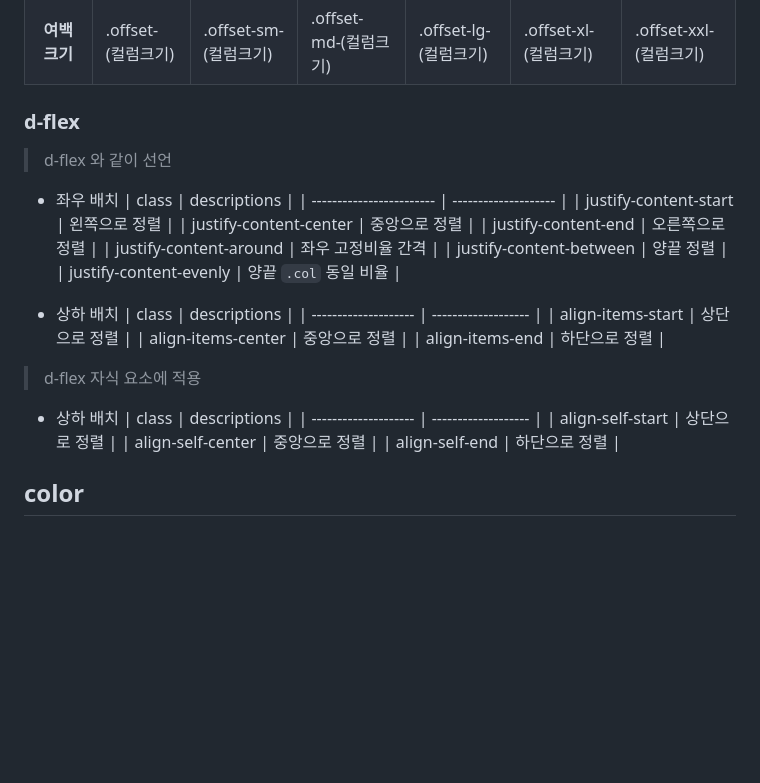
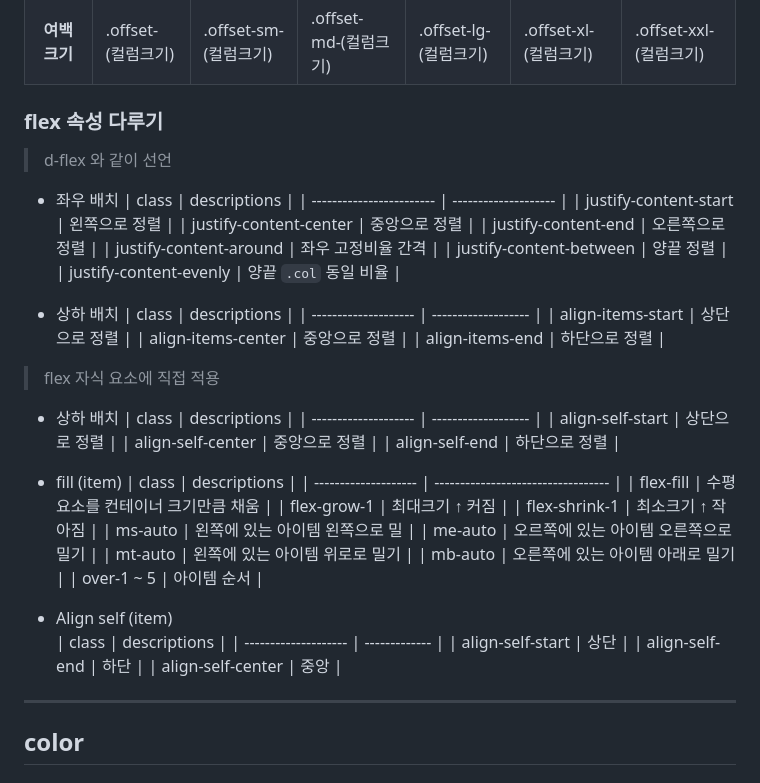
Before and after one commit to Gdj/api_doc, a Markdown page: bootstrap-v5_velzon-doc.md, the part around the change. Drawn GitHub-style; blank space fills up the shorter version.

Commit message:
[2023-1113] bootstrap-v5-doc

```diff
--- a/bootstrap-v5_velzon-doc.md
+++ b/bootstrap-v5_velzon-doc.md
@@ -55,7 +55,7 @@
     </tbody>
   </table>
 
-### d-flex
+### flex 속성 다루기
 > d-flex 와 같이 선언
 - 좌우 배치
   | class                    | descriptions         |
@@ -74,13 +74,34 @@
   | align-items-center   | 중앙으로 정렬        |
   | align-items-end      | 하단으로 정렬        |
 
-> d-flex 자식 요소에 적용
+> flex 자식 요소에 직접 적용
 - 상하 배치
   | class                | descriptions        |
   | -------------------- | ------------------- |
   | align-self-start     | 상단으로 정렬        |
   | align-self-center    | 중앙으로 정렬        |
   | align-self-end       | 하단으로 정렬        |
+
+- fill (item)
+  | class                | descriptions                       |
+  | -------------------- | ---------------------------------- |
+  | flex-fill            | 수평 요소를 컨테이너 크기만큼 채움    |
+  | flex-grow-1          | 최대크기 ↑ 커짐                     |
+  | flex-shrink-1        | 최소크기 ↑ 작아짐                   |
+  | ms-auto              | 왼쪽에 있는 아이템 왼쪽으로 밀       |
+  | me-auto              | 오르쪽에 있는 아이템 오른쪽으로 밀기  |
+  | mt-auto              | 왼쪽에 있는 아이템 위로로 밀기       |
+  | mb-auto              | 오른쪽에 있는 아이템 아래로 밀기     |
+  | over-1 ~ 5           | 아이템 순서                         |
+
+- Align self  (item)
+  | class                | descriptions  |
+  | -------------------- | ------------- |
+  | align-self-start     | 상단          |
+  | align-self-end       | 하단          |
+  | align-self-center    | 중앙          |
+
+---------
 
 ## color
   ### typo & backgound
```
Also changed, not shown: bootstrap-v5-doc.md (+5 -7 lines).
